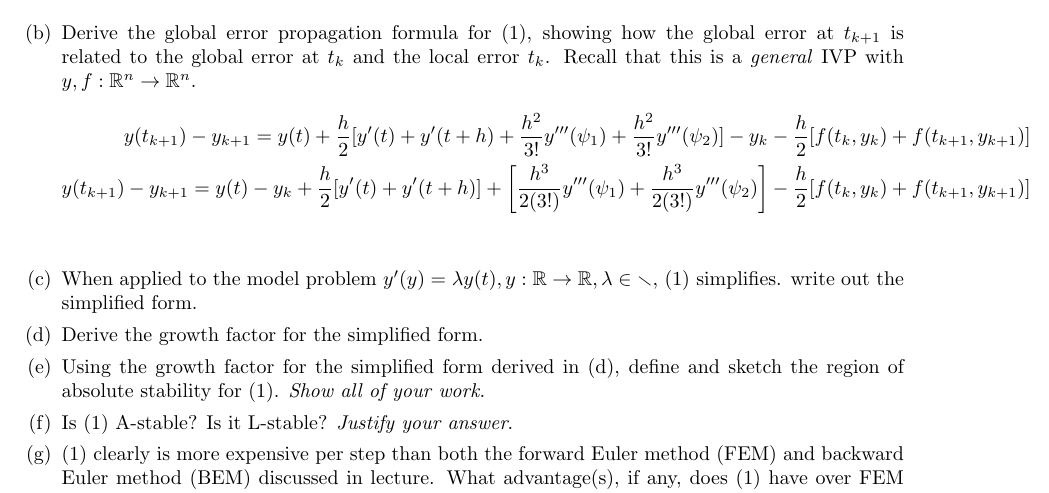
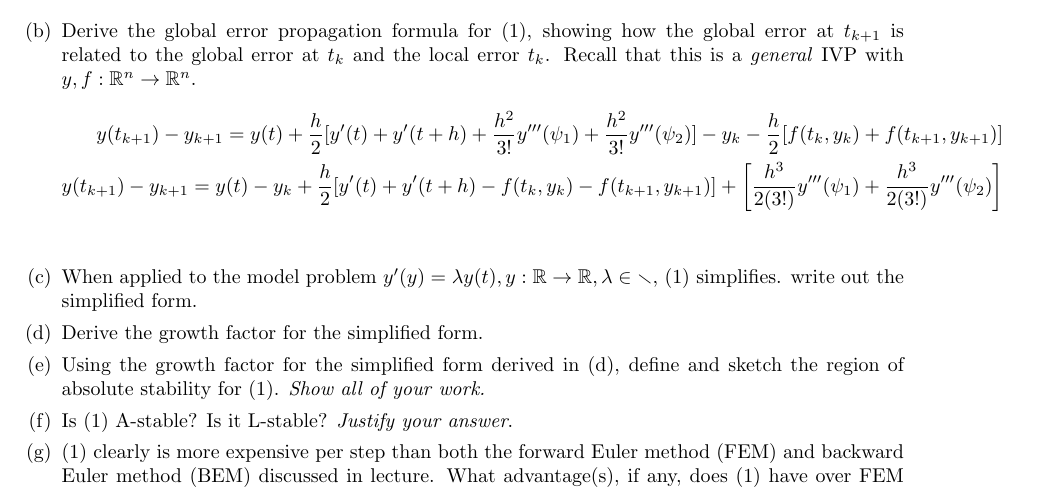
Before and after one commit to poonkeegan/school, a LaTeX document (cscd37/assgn3.tex): part of page 2 of 2, cut so that both start at the same text. Compiled offline with pdfLaTeX.

Commit message:
Fri Apr  6 16:50:49 EDT 2018

```diff
--- a/cscd37/assgn3.tex
+++ b/cscd37/assgn3.tex
@@ -175,10 +175,10 @@ poonkeeg\\
                - y_k - \frac{h}{2}[f(t_k, y_k) + f(t_{k+1}, y_{k+1})] \\
                y(t_{k+1}) - y_{k+1} =
                y(t) - y_k + \frac{h}{2}
-               [y'(t) + y'(t + h)] + \bigg[
+               [y'(t) + y'(t + h)
+               - f(t_k, y_k) - f(t_{k+1}, y_{k+1})] + \bigg[
                \frac{h^3}{2(3!)}y'''(\psi_1)
-               + \frac{h^3}{2(3!)}y'''(\psi_2)\bigg]
-               - \frac{h}{2}[f(t_k, y_k) + f(t_{k+1}, y_{k+1})] \\
+               + \frac{h^3}{2(3!)}y'''(\psi_2)\bigg] \\
                 \end{align*}
             \item When applied to the model problem $y'(y) = \lambda y(t),
                 y: \mathbb{R} \rightarrow \mathbb{R}, \lambda \in
```
Also changed, not shown: cscd37/assgn3.pdf.
